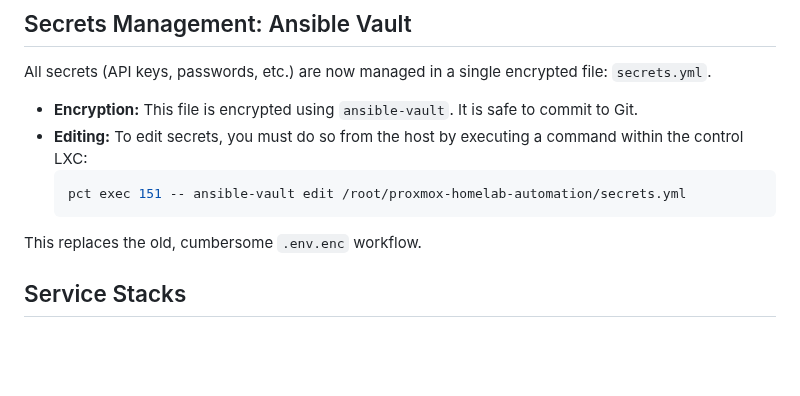
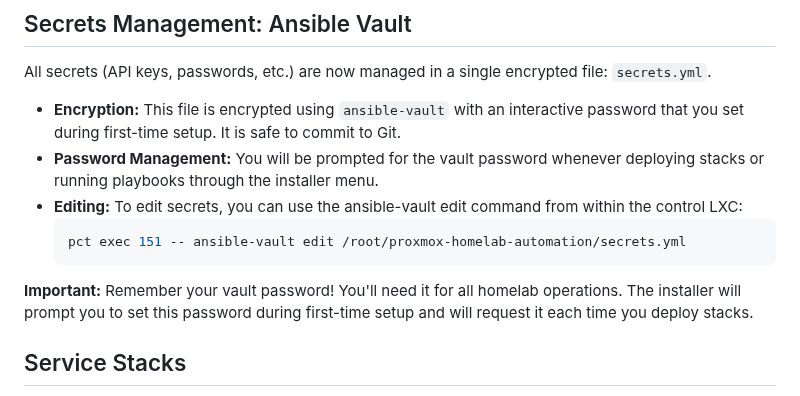
Before and after one commit to Yakrel/proxmox-homelab-automation, a Markdown page: README.md, the part around the change. Drawn GitHub-style; blank space fills up the shorter version.

Commit message:
Update README.md to reflect interactive vault password management
Co-authored-by: Yakrel <85676216+Yakrel@users.noreply.github.com>

````diff
--- a/README.md
+++ b/README.md
@@ -59,13 +59,14 @@ Alternatively, if you have already cloned the repository:
 
 All secrets (API keys, passwords, etc.) are now managed in a single encrypted file: `secrets.yml`.
 
-- **Encryption:** This file is encrypted using `ansible-vault`. It is safe to commit to Git.
-- **Editing:** To edit secrets, you must do so from the host by executing a command within the control LXC:
+- **Encryption:** This file is encrypted using `ansible-vault` with an interactive password that you set during first-time setup. It is safe to commit to Git.
+- **Password Management:** You will be prompted for the vault password whenever deploying stacks or running playbooks through the installer menu.
+- **Editing:** To edit secrets, you can use the ansible-vault edit command from within the control LXC:
   ```bash
   pct exec 151 -- ansible-vault edit /root/proxmox-homelab-automation/secrets.yml
   ```
 
-This replaces the old, cumbersome `.env.enc` workflow.
+**Important:** Remember your vault password! You'll need it for all homelab operations. The installer will prompt you to set this password during first-time setup and will request it each time you deploy stacks.
 
 ## Service Stacks
 
````
